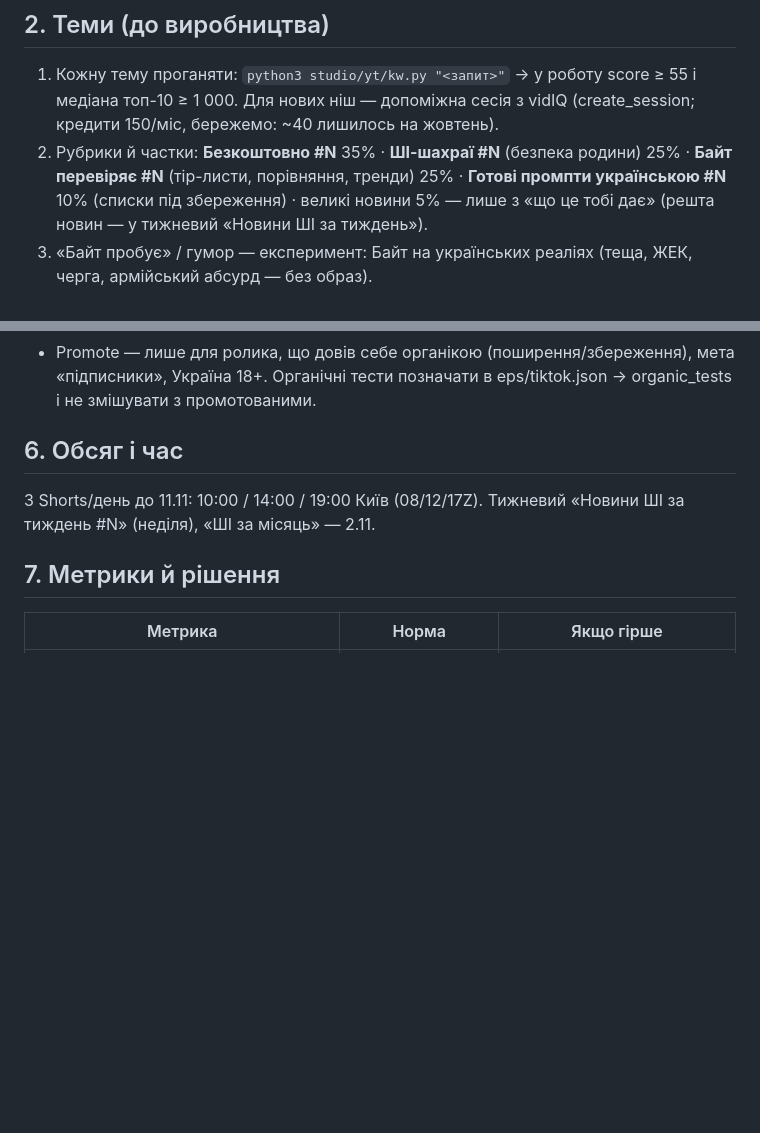
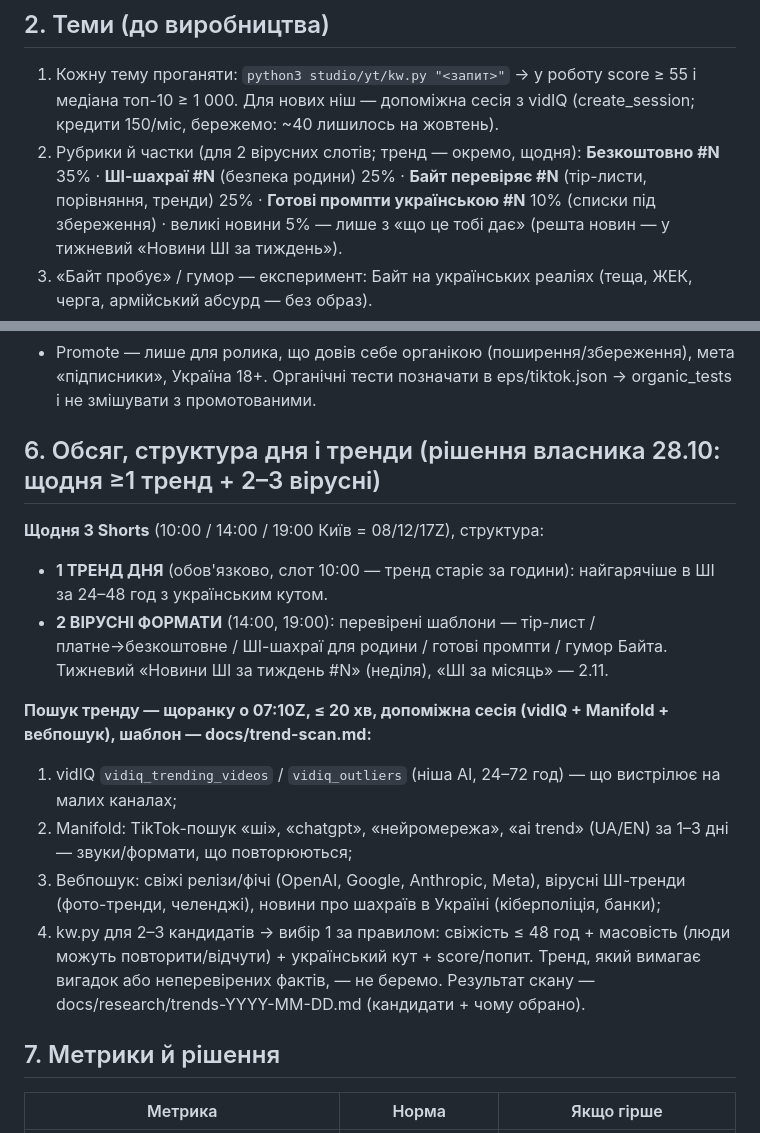
Before and after one commit to manageitblog-pixel/shikarno-site, a Markdown page: docs/video-principles.md, 2 parts joined by grey strips. GitHub-like rendering; blank space fills up the shorter version.

```diff
--- a/docs/video-principles.md
+++ b/docs/video-principles.md
@@ -19,7 +19,7 @@
 ## 2. Теми (до виробництва)
 1. Кожну тему проганяти: `python3 studio/yt/kw.py "<запит>"` → у роботу score ≥ 55 і медіана топ-10 ≥ 1 000. Для нових ніш — допоміжна сесія з vidIQ
    (create_session; кредити 150/міс, бережемо: ~40 лишилось на жовтень).
-2. Рубрики й частки: **Безкоштовно #N** 35% · **ШІ-шахраї #N** (безпека родини) 25% · **Байт перевіряє #N** (тір-листи, порівняння, тренди) 25% ·
+2. Рубрики й частки (для 2 вірусних слотів; тренд — окремо, щодня): **Безкоштовно #N** 35% · **ШІ-шахраї #N** (безпека родини) 25% · **Байт перевіряє #N** (тір-листи, порівняння, тренди) 25% ·
    **Готові промпти українською #N** 10% (списки під збереження) · великі новини 5% — лише з «що це тобі дає» (решта новин — у тижневий «Новини ШІ за тиждень»).
 3. «Байт пробує» / гумор — експеримент: Байт на українських реаліях (теща, ЖЕК, черга, армійський абсурд — без образ).
 4. Факти — лише з першоджерел, перевірених сьогодні; суб'єктивні рейтинги підписувати «рейтинг Байта».
@@ -47,8 +47,18 @@
 - Публікації з розривом ≥ 3 год, не пачкою. У біо — клікабельне посилання на Telegram.
 - Promote — лише для ролика, що довів себе органікою (поширення/збереження), мета «підписники», Україна 18+. Органічні тести позначати в eps/tiktok.json → organic_tests і не змішувати з промотованими.
 
-## 6. Обсяг і час
-3 Shorts/день до 11.11: 10:00 / 14:00 / 19:00 Київ (08/12/17Z). Тижневий «Новини ШІ за тиждень #N» (неділя), «ШІ за місяць» — 2.11.
+## 6. Обсяг, структура дня і тренди (рішення власника 28.10: щодня ≥1 тренд + 2–3 вірусні)
+**Щодня 3 Shorts** (10:00 / 14:00 / 19:00 Київ = 08/12/17Z), структура:
+- **1 ТРЕНД ДНЯ** (обов'язково, слот 10:00 — тренд старіє за години): найгарячіше в ШІ за 24–48 год з українським кутом.
+- **2 ВІРУСНІ ФОРМАТИ** (14:00, 19:00): перевірені шаблони — тір-лист / платне→безкоштовне / ШІ-шахраї для родини / готові промпти / гумор Байта.
+Тижневий «Новини ШІ за тиждень #N» (неділя), «ШІ за місяць» — 2.11.
+
+**Пошук тренду — щоранку о 07:10Z, ≤ 20 хв, допоміжна сесія (vidIQ + Manifold + вебпошук), шаблон — docs/trend-scan.md:**
+1. vidIQ `vidiq_trending_videos` / `vidiq_outliers` (ніша AI, 24–72 год) — що вистрілює на малих каналах;
+2. Manifold: TikTok-пошук «ші», «chatgpt», «нейромережа», «ai trend» (UA/EN) за 1–3 дні — звуки/формати, що повторюються;
+3. Вебпошук: свіжі релізи/фічі (OpenAI, Google, Anthropic, Meta), вірусні ШІ-тренди (фото-тренди, челенджі), новини про шахраїв в Україні (кіберполіція, банки);
+4. kw.py для 2–3 кандидатів → вибір 1 за правилом: свіжість ≤ 48 год + масовість (люди можуть повторити/відчути) + український кут + score/попит.
+Тренд, який вимагає вигадок або неперевірених фактів, — не беремо. Результат скану — docs/research/trends-YYYY-MM-DD.md (кандидати + чому обрано).
 
 ## 7. Метрики й рішення
 | Метрика | Норма | Якщо гірше |
```
Also changed, not shown: docs/trend-scan.md (added, +14 -0 lines).
